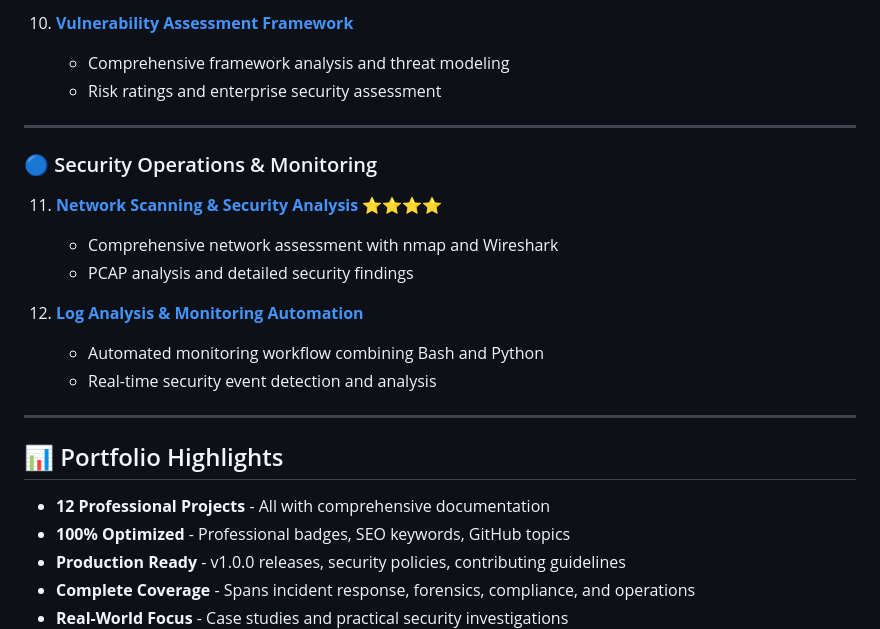
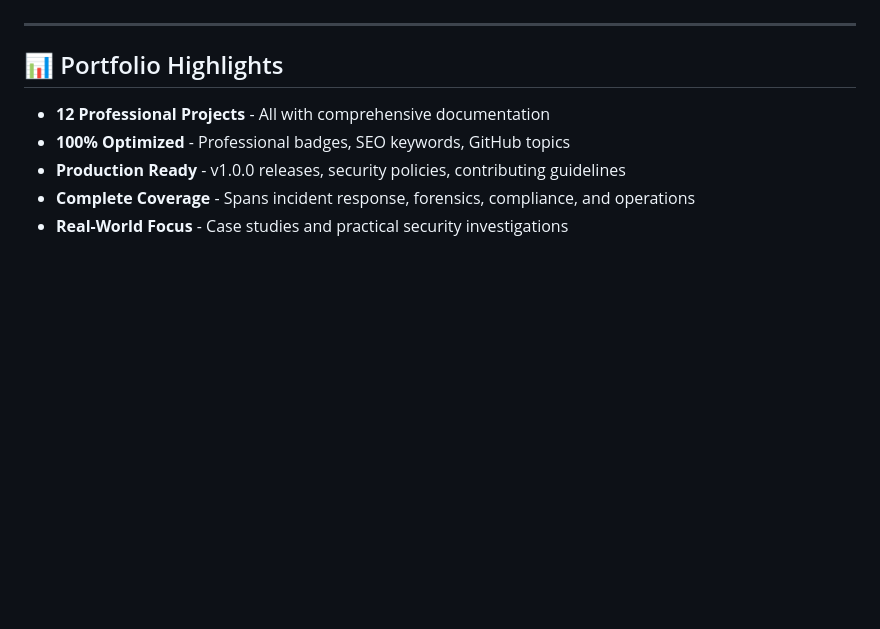
Before and after one commit to VioletFigueroa/VioletFigueroa.github.io, a Markdown page: README.md, the part around one of its changes. GitHub-like rendering; blank space fills up the shorter version.

```diff
--- a/README.md
+++ b/README.md
@@ -100,17 +55,3 @@ Cybersecurity professional specializing in **incident response**, **digital fore
-10. **[Vulnerability Assessment Framework](https://github.com/VioletFigueroa/vulnerability-assessment-framework)**
-    - Comprehensive framework analysis and threat modeling
-    - Risk ratings and enterprise security assessment
-
----
-
-### 🔵 Security Operations & Monitoring
-11. **[Network Scanning & Security Analysis](https://github.com/VioletFigueroa/network-scanning-analysis-security)** ⭐⭐⭐⭐
-    - Comprehensive network assessment with nmap and Wireshark
-    - PCAP analysis and detailed security findings
-
-12. **[Log Analysis & Monitoring Automation](https://github.com/VioletFigueroa/log-analysis-monitoring-automation)**
-    - Automated monitoring workflow combining Bash and Python
-    - Real-time security event detection and analysis
 
 ---
 
```
Also changed, not shown: other parts of README.md (+4 -49 lines).
